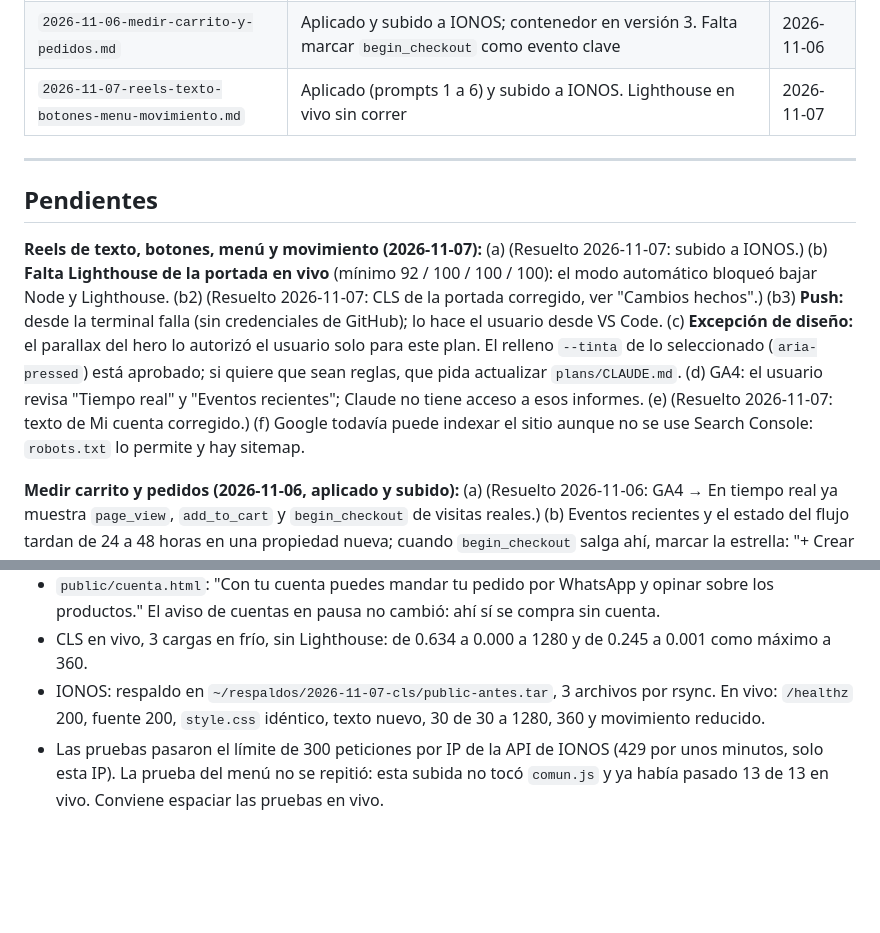
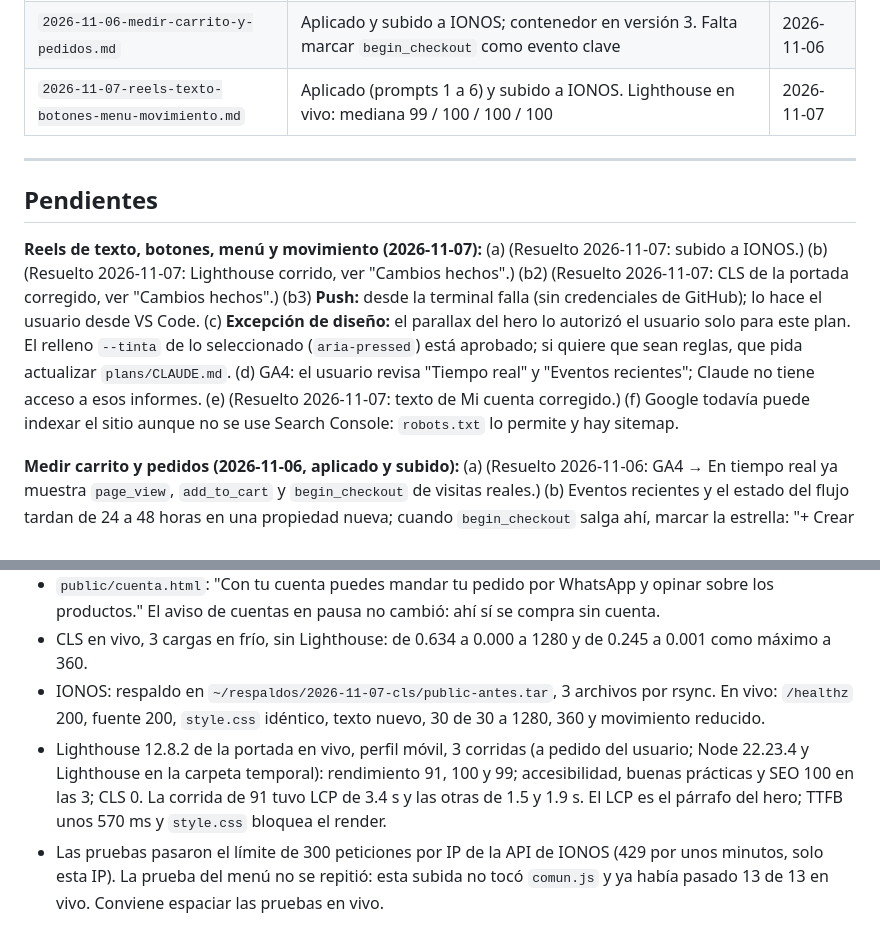
Before and after one commit to VladimirArauz/Prueba-2, a Markdown page: plans/MEMORIA.md, 2 parts joined by grey strips. Rendered like a GitHub page; blank space fills up the shorter version.

Commit message:
Memoria: Lighthouse de la portada en vivo
Co-Authored-By: Claude Opus 5.5 <noreply@anthropic.com>

```diff
--- a/plans/MEMORIA.md
+++ b/plans/MEMORIA.md
@@ -42,13 +42,13 @@ Cómo se usa:
 | `2026-11-05-resurtir-y-compra-con-cuenta.md` | Aplicado (prompts 1 a 5) y subido a IONOS (2026-11-06). Falta que el usuario pruebe un pedido real con su cuenta | 2026-11-05 |
 | `2026-11-06-conectar-google-analytics.md` | Aplicado: propiedad 563128736, `G-VPH0MC28FN`, versión 2 del contenedor publicada y comprobada en vivo | 2026-11-06 |
 | `2026-11-06-medir-carrito-y-pedidos.md` | Aplicado y subido a IONOS; contenedor en versión 3. Falta marcar `begin_checkout` como evento clave | 2026-11-06 |
-| `2026-11-07-reels-texto-botones-menu-movimiento.md` | Aplicado (prompts 1 a 6) y subido a IONOS. Lighthouse en vivo sin correr | 2026-11-07 |
+| `2026-11-07-reels-texto-botones-menu-movimiento.md` | Aplicado (prompts 1 a 6) y subido a IONOS. Lighthouse en vivo: mediana 99 / 100 / 100 / 100 | 2026-11-07 |
 
 ---
 
 ## Pendientes
 
-**Reels de texto, botones, menú y movimiento (2026-11-07):** (a) (Resuelto 2026-11-07: subido a IONOS.) (b) **Falta Lighthouse de la portada en vivo** (mínimo 92 / 100 / 100 / 100): el modo automático bloqueó bajar Node y Lighthouse. (b2) (Resuelto 2026-11-07: CLS de la portada corregido, ver "Cambios hechos".) (b3) **Push:** desde la terminal falla (sin credenciales de GitHub); lo hace el usuario desde VS Code. (c) **Excepción de diseño:** el parallax del hero lo autorizó el usuario solo para este plan. El relleno `--tinta` de lo seleccionado (`aria-pressed`) está aprobado; si quiere que sean reglas, que pida actualizar `plans/CLAUDE.md`. (d) GA4: el usuario revisa "Tiempo real" y "Eventos recientes"; Claude no tiene acceso a esos informes. (e) (Resuelto 2026-11-07: texto de Mi cuenta corregido.) (f) Google todavía puede indexar el sitio aunque no se use Search Console: `robots.txt` lo permite y hay sitemap.
+**Reels de texto, botones, menú y movimiento (2026-11-07):** (a) (Resuelto 2026-11-07: subido a IONOS.) (b) (Resuelto 2026-11-07: Lighthouse corrido, ver "Cambios hechos".) (b2) (Resuelto 2026-11-07: CLS de la portada corregido, ver "Cambios hechos".) (b3) **Push:** desde la terminal falla (sin credenciales de GitHub); lo hace el usuario desde VS Code. (c) **Excepción de diseño:** el parallax del hero lo autorizó el usuario solo para este plan. El relleno `--tinta` de lo seleccionado (`aria-pressed`) está aprobado; si quiere que sean reglas, que pida actualizar `plans/CLAUDE.md`. (d) GA4: el usuario revisa "Tiempo real" y "Eventos recientes"; Claude no tiene acceso a esos informes. (e) (Resuelto 2026-11-07: texto de Mi cuenta corregido.) (f) Google todavía puede indexar el sitio aunque no se use Search Console: `robots.txt` lo permite y hay sitemap.
 
 **Medir carrito y pedidos (2026-11-06, aplicado y subido):** (a) (Resuelto 2026-11-06: GA4 → En tiempo real ya muestra `page_view`, `add_to_cart` y `begin_checkout` de visitas reales.) (b) Eventos recientes y el estado del flujo tardan de 24 a 48 horas en una propiedad nueva; cuando `begin_checkout` salga ahí, marcar la estrella: "+ Crear evento" no sirve (fabrica un evento a partir de otro y lo duplicaría). (c) Si se edita una etiqueta de GA4 en GTM, Tag Manager puede agregar una etiqueta "Google Analytics" y los ajustes "detección automática de eventos" y "datos proporcionados por los usuarios": revertirlos antes de publicar. La extensión de Brave no puede pulsar Publicar: lo hace el usuario.
 
@@ -168,6 +168,7 @@ Marcar cada paso con `[x]` cuando el usuario confirme que lo hizo.
 - `public/cuenta.html`: "Con tu cuenta puedes mandar tu pedido por WhatsApp y opinar sobre los productos." El aviso de cuentas en pausa no cambió: ahí sí se compra sin cuenta.
 - CLS en vivo, 3 cargas en frío, sin Lighthouse: de 0.634 a 0.000 a 1280 y de 0.245 a 0.001 como máximo a 360.
 - IONOS: respaldo en `~/respaldos/2026-11-07-cls/public-antes.tar`, 3 archivos por rsync. En vivo: `/healthz` 200, fuente 200, `style.css` idéntico, texto nuevo, 30 de 30 a 1280, 360 y movimiento reducido.
+- Lighthouse 12.8.2 de la portada en vivo, perfil móvil, 3 corridas (a pedido del usuario; Node 22.23.4 y Lighthouse en la carpeta temporal): rendimiento 91, 100 y 99; accesibilidad, buenas prácticas y SEO 100 en las 3; CLS 0. La corrida de 91 tuvo LCP de 3.4 s y las otras de 1.5 y 1.9 s. El LCP es el párrafo del hero; TTFB unos 570 ms y `style.css` bloquea el render.
 - Las pruebas pasaron el límite de 300 peticiones por IP de la API de IONOS (429 por unos minutos, solo esta IP). La prueba del menú no se repitió: esta subida no tocó `comun.js` y ya había pasado 13 de 13 en vivo. Conviene espaciar las pruebas en vivo.
 
 ### 2026-11-07: texto, botones, triángulo del menú y movimiento (plan `2026-11-07-reels-texto-botones-menu-movimiento.md`, prompts 1 a 6, subido)
```
